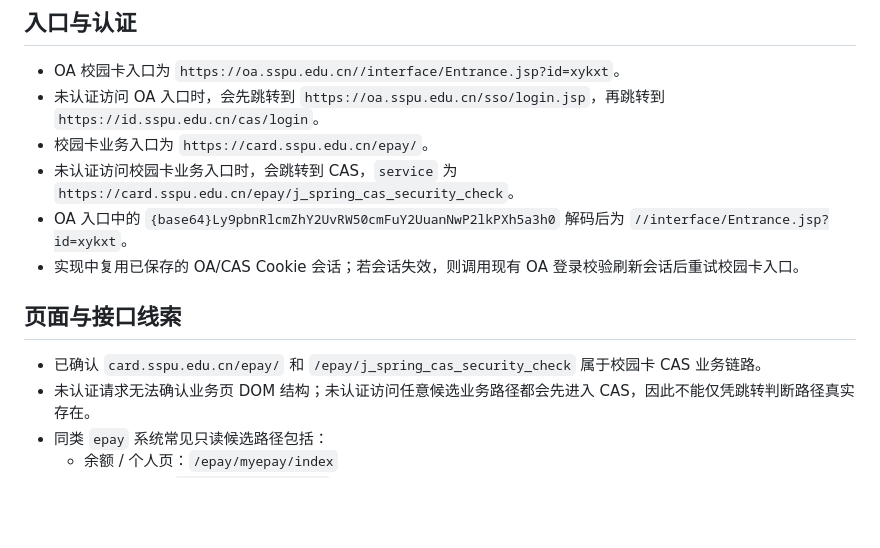
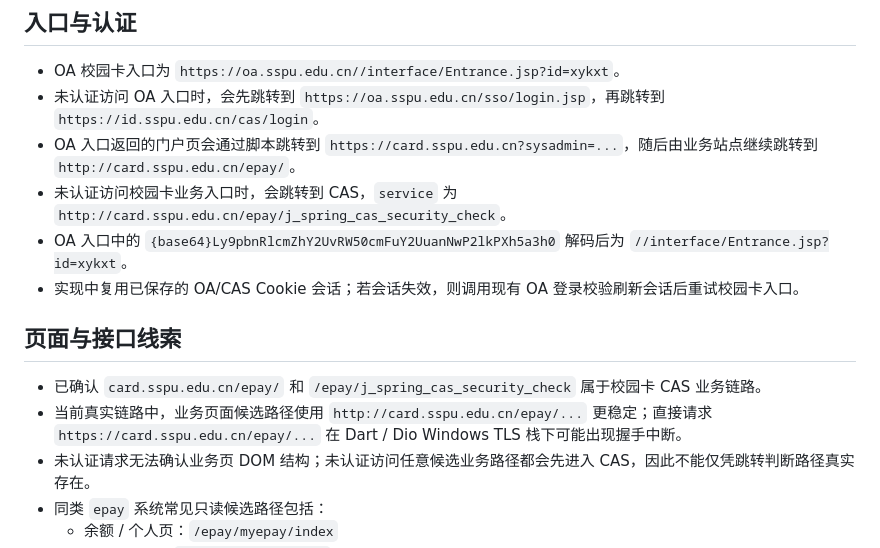
Before and after one commit to Qintsg/SSPU-all-in-one, a Markdown page: docs/CAMPUS_CARD_RULES.md, the part around the change. Drawn GitHub-style; blank space fills up the shorter version.

Commit message:
docs(academic): 更新校园卡真实链路说明
Co-authored-by: Codex <noreply@openai.com>

```diff
--- a/docs/CAMPUS_CARD_RULES.md
+++ b/docs/CAMPUS_CARD_RULES.md
@@ -6,14 +6,15 @@
 
 - OA 校园卡入口为 `https://oa.sspu.edu.cn//interface/Entrance.jsp?id=xykxt`。
 - 未认证访问 OA 入口时，会先跳转到 `https://oa.sspu.edu.cn/sso/login.jsp`，再跳转到 `https://id.sspu.edu.cn/cas/login`。
-- 校园卡业务入口为 `https://card.sspu.edu.cn/epay/`。
-- 未认证访问校园卡业务入口时，会跳转到 CAS，`service` 为 `https://card.sspu.edu.cn/epay/j_spring_cas_security_check`。
+- OA 入口返回的门户页会通过脚本跳转到 `https://card.sspu.edu.cn?sysadmin=...`，随后由业务站点继续跳转到 `http://card.sspu.edu.cn/epay/`。
+- 未认证访问校园卡业务入口时，会跳转到 CAS，`service` 为 `http://card.sspu.edu.cn/epay/j_spring_cas_security_check`。
 - OA 入口中的 `{base64}Ly9pbnRlcmZhY2UvRW50cmFuY2UuanNwP2lkPXh5a3h0` 解码后为 `//interface/Entrance.jsp?id=xykxt`。
 - 实现中复用已保存的 OA/CAS Cookie 会话；若会话失效，则调用现有 OA 登录校验刷新会话后重试校园卡入口。
 
 ## 页面与接口线索
 
 - 已确认 `card.sspu.edu.cn/epay/` 和 `/epay/j_spring_cas_security_check` 属于校园卡 CAS 业务链路。
+- 当前真实链路中，业务页面候选路径使用 `http://card.sspu.edu.cn/epay/...` 更稳定；直接请求 `https://card.sspu.edu.cn/epay/...` 在 Dart / Dio Windows TLS 栈下可能出现握手中断。
 - 未认证请求无法确认业务页 DOM 结构；未认证访问任意候选业务路径都会先进入 CAS，因此不能仅凭跳转判断路径真实存在。
 - 同类 `epay` 系统常见只读候选路径包括：
   - 余额 / 个人页：`/epay/myepay/index`
```
Also changed, not shown: docs/USAGE.md (+2 -1 lines).
